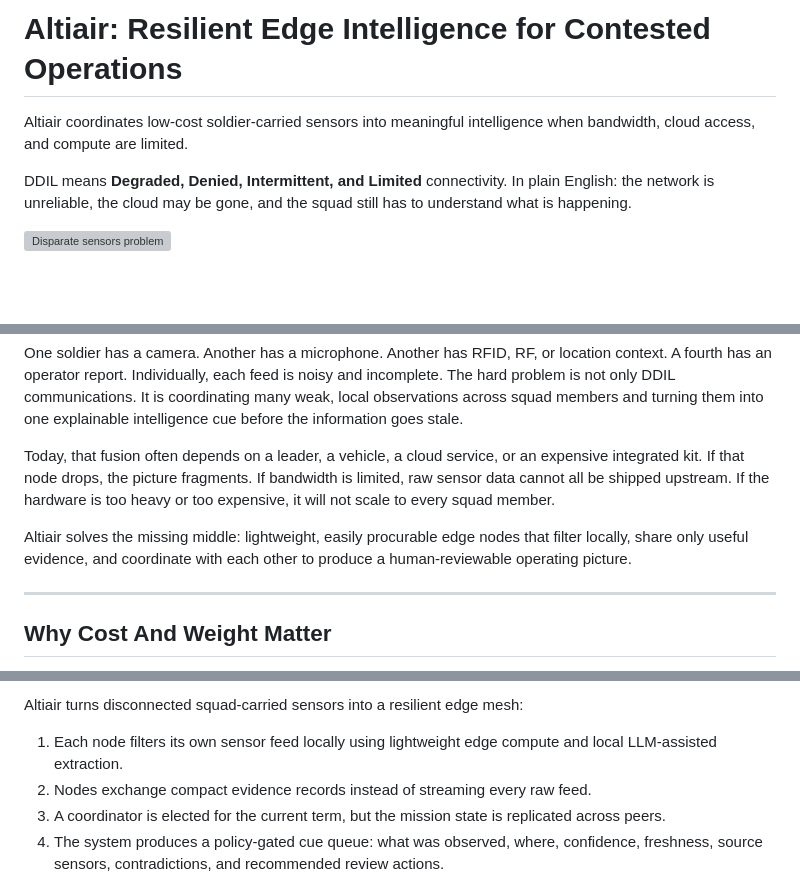
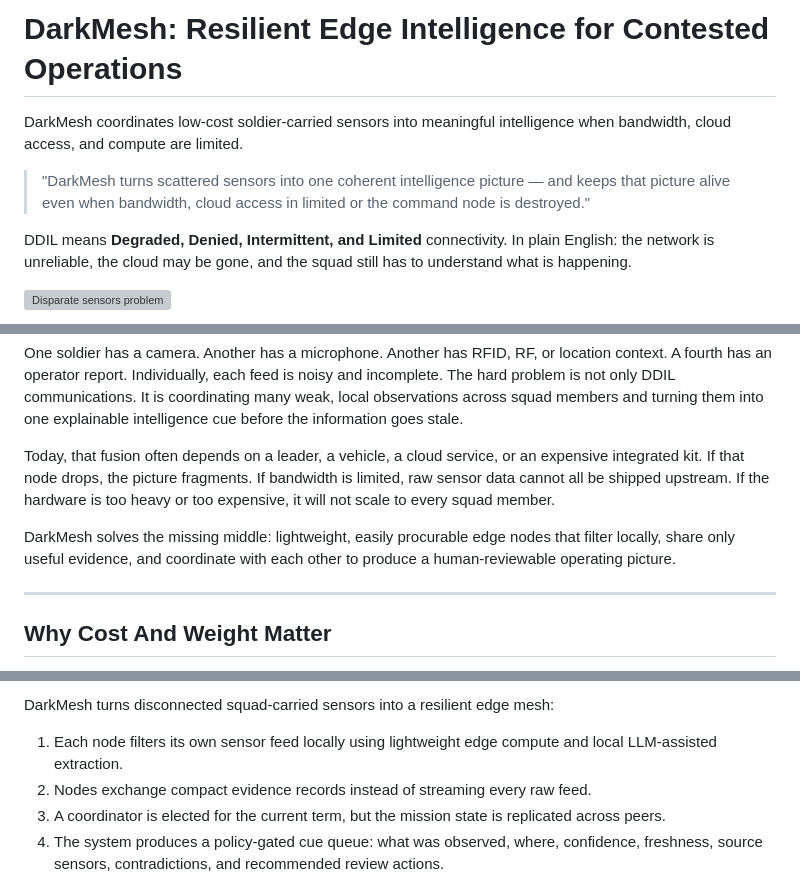
Before and after one commit to digitalnomd/altiair, a Markdown page: pitch.md, 3 parts joined by grey strips. Rendered like a GitHub page; blank space fills up the shorter version; grey boxes are pictures that could not be loaded.

Commit message:
finalizing pitch

```diff
--- a/pitch.md
+++ b/pitch.md
@@ -1,6 +1,8 @@
-# Altiair: Resilient Edge Intelligence for Contested Operations
+# DarkMesh: Resilient Edge Intelligence for Contested Operations
 
-Altiair coordinates low-cost soldier-carried sensors into meaningful intelligence when bandwidth, cloud access, and compute are limited.
+DarkMesh coordinates low-cost soldier-carried sensors into meaningful intelligence when bandwidth, cloud access, and compute are limited.
+> "DarkMesh turns scattered sensors into one coherent intelligence picture — and keeps that picture alive even when bandwidth, cloud access in limited or the command node is destroyed."
+
 
 DDIL means **Degraded, Denied, Intermittent, and Limited** connectivity. In plain English: the network is unreliable, the cloud may be gone, and the squad still has to understand what is happening.
 
@@ -16,7 +18,7 @@ One soldier has a camera. Another has a microphone. Another has RFID, RF, or loc
 
 Today, that fusion often depends on a leader, a vehicle, a cloud service, or an expensive integrated kit. If that node drops, the picture fragments. If bandwidth is limited, raw sensor data cannot all be shipped upstream. If the hardware is too heavy or too expensive, it will not scale to every squad member.
 
-Altiair solves the missing middle: lightweight, easily procurable edge nodes that filter locally, share only useful evidence, and coordinate with each other to produce a human-reviewable operating picture.
+DarkMesh solves the missing middle: lightweight, easily procurable edge nodes that filter locally, share only useful evidence, and coordinate with each other to produce a human-reviewable operating picture.
 
 ---
 
@@ -42,5 +44,5 @@ Our hackathon bill of materials is intentionally commodity-class: Pi/Jetson node
 
-Altiair turns disconnected squad-carried sensors into a resilient edge mesh:
+DarkMesh turns disconnected squad-carried sensors into a resilient edge mesh:
 
 1. Each node filters its own sensor feed locally using lightweight edge compute and local LLM-assisted extraction.
 2. Nodes exchange compact evidence records instead of streaming every raw feed.
```
Also changed, not shown: other parts of pitch.md (+4 -4 lines), pitch_final.md (added, +163 -0 lines).
